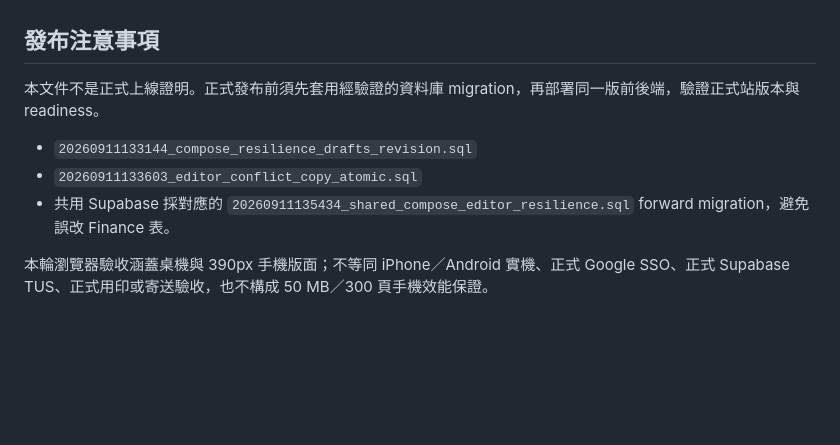
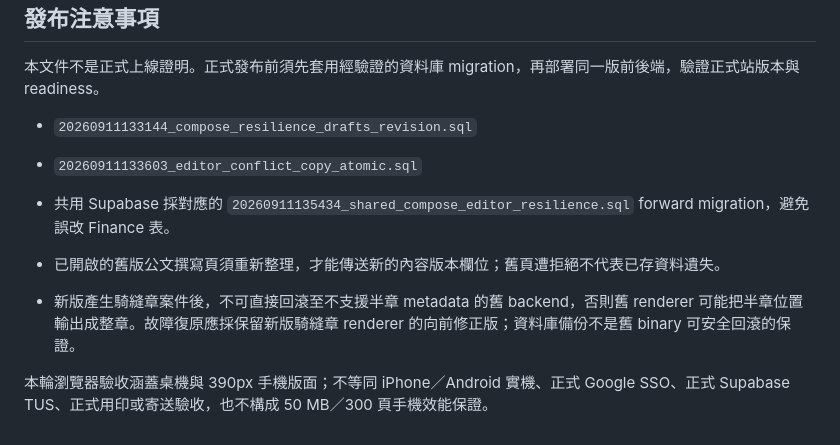
Before and after one commit to Suiyuecare/Electronic-Document-Exchange, a Markdown page: docs/compose-editor-repair-20260911.md, the part around the change. GitHub-like rendering; blank space fills up the shorter version.

Commit message:
docs: clarify seam renderer release recovery limits

```diff
--- a/docs/compose-editor-repair-20260911.md
+++ b/docs/compose-editor-repair-20260911.md
@@ -51,4 +51,7 @@ PostgreSQL 測試需由 `EDOC_COMPOSE_TEST_PG_PORT` 指向隔離的本機 Postgr
 - `20260911133603_editor_conflict_copy_atomic.sql`
 - 共用 Supabase 採對應的 `20260911135434_shared_compose_editor_resilience.sql` forward migration，避免誤改 Finance 表。
 
+- 已開啟的舊版公文撰寫頁須重新整理，才能傳送新的內容版本欄位；舊頁遭拒絕不代表已存資料遺失。
+- 新版產生騎縫章案件後，不可直接回滾至不支援半章 metadata 的舊 backend，否則舊 renderer 可能把半章位置輸出成整章。故障復原應採保留新版騎縫章 renderer 的向前修正版；資料庫備份不是舊 binary 可安全回滾的保證。
+
 本輪瀏覽器驗收涵蓋桌機與 390px 手機版面；不等同 iPhone／Android 實機、正式 Google SSO、正式 Supabase TUS、正式用印或寄送驗收，也不構成 50 MB／300 頁手機效能保證。
```
